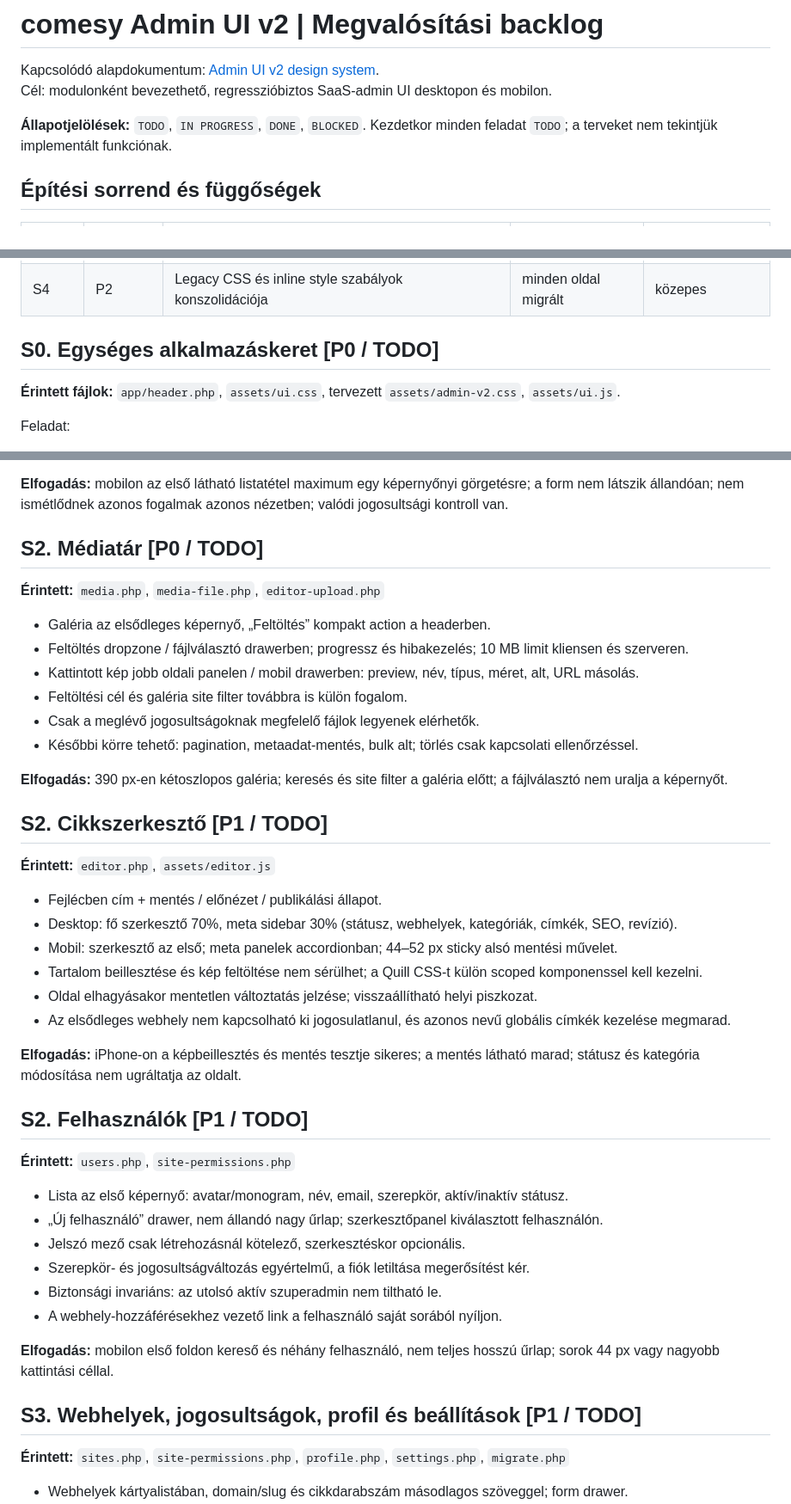
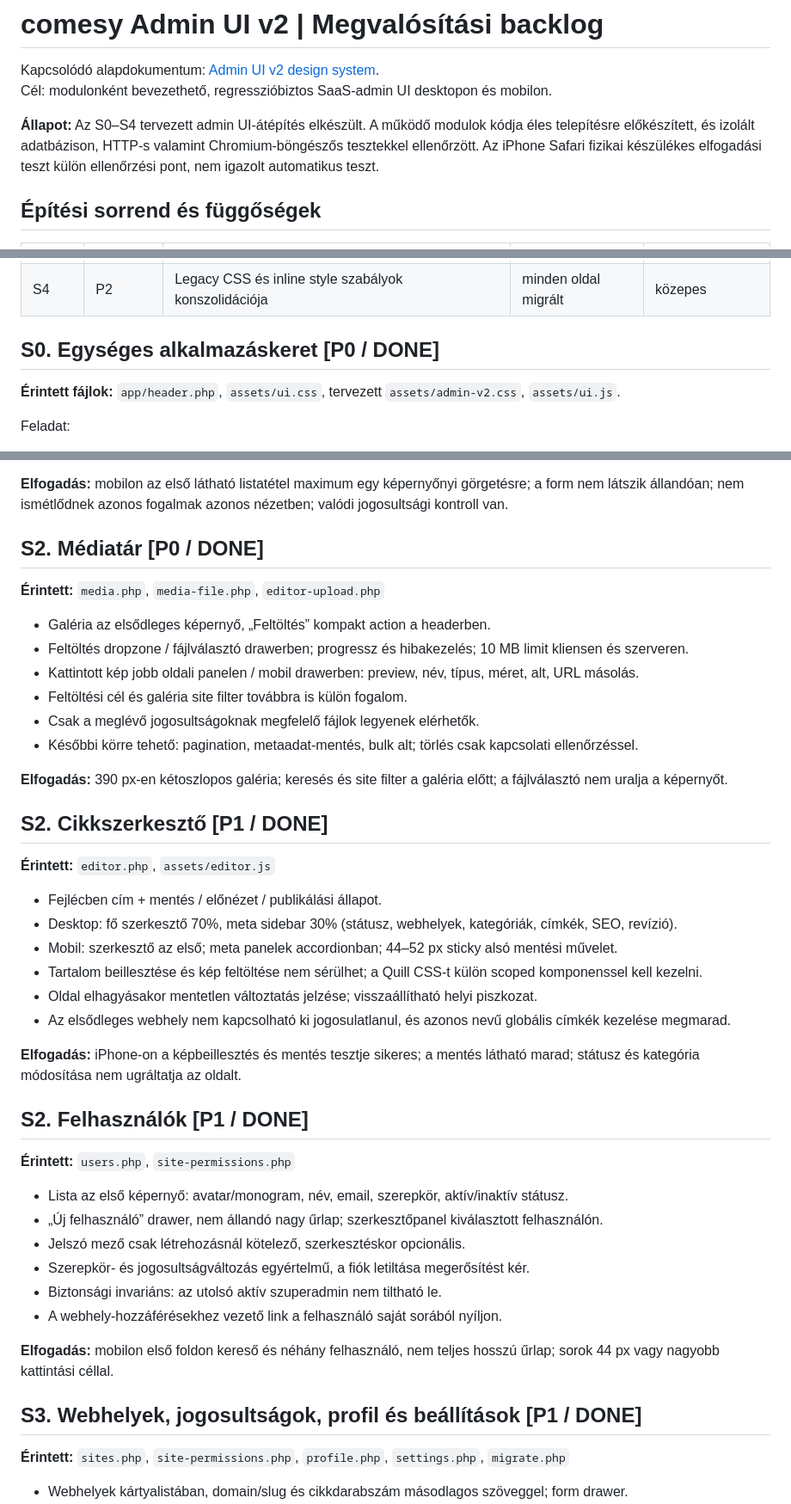
Before and after one commit to krankovics/cms, a Markdown page: docs/admin-redesign-backlog.md, 3 parts joined by grey strips. Shown at 86% size. Drawn GitHub-style.

Commit message:
docs(ui): close implemented admin v2 module backlog and record tested scope and boundaries

```diff
--- a/docs/admin-redesign-backlog.md
+++ b/docs/admin-redesign-backlog.md
@@ -3,7 +3,7 @@
 Kapcsolódó alapdokumentum: [Admin UI v2 design system](./admin-design-system.md).
 Cél: modulonként bevezethető, regresszióbiztos SaaS-admin UI desktopon és mobilon.
 
-**Állapotjelölések:** `TODO`, `IN PROGRESS`, `DONE`, `BLOCKED`. Kezdetkor minden feladat `TODO`; a terveket nem tekintjük implementált funkciónak.
+**Állapot:** Az S0–S4 tervezett admin UI-átépítés elkészült. A működő modulok kódja éles telepítésre előkészített, és izolált adatbázison, HTTP-s valamint Chromium-böngészős tesztekkel ellenőrzött. Az iPhone Safari fizikai készülékes elfogadási teszt külön ellenőrzési pont, nem igazolt automatikus teszt.
 
 ## Építési sorrend és függőségek
 
@@ -22,7 +22,7 @@ Cél: modulonként bevezethető, regresszióbiztos SaaS-admin UI desktopon és m
 | S3 | P1 | Átfogó a11y, dark/light és iPhone Safari ellenőrzés | minden oldal | közepes |
 | S4 | P2 | Legacy CSS és inline style szabályok konszolidációja | minden oldal migrált | közepes |
 
-## S0. Egységes alkalmazáskeret [P0 / TODO]
+## S0. Egységes alkalmazáskeret [P0 / DONE]
 
 **Érintett fájlok:** `app/header.php`, `assets/ui.css`, tervezett `assets/admin-v2.css`, `assets/ui.js`.
 
@@ -76,7 +76,7 @@ Feladat:
 
 **Elfogadás:** mobilon az első látható listatétel maximum egy képernyőnyi görgetésre; a form nem látszik állandóan; nem ismétlődnek azonos fogalmak azonos nézetben; valódi jogosultsági kontroll van.
 
-## S2. Médiatár [P0 / TODO]
+## S2. Médiatár [P0 / DONE]
 
 **Érintett:** `media.php`, `media-file.php`, `editor-upload.php`
 
@@ -89,7 +89,7 @@ Feladat:
 
 **Elfogadás:** 390 px-en kétoszlopos galéria; keresés és site filter a galéria előtt; a fájlválasztó nem uralja a képernyőt.
 
-## S2. Cikkszerkesztő [P1 / TODO]
+## S2. Cikkszerkesztő [P1 / DONE]
 
 **Érintett:** `editor.php`, `assets/editor.js`
 
@@ -102,7 +102,7 @@ Feladat:
 
 **Elfogadás:** iPhone-on a képbeillesztés és mentés tesztje sikeres; a mentés látható marad; státusz és kategória módosítása nem ugráltatja az oldalt.
 
-## S2. Felhasználók [P1 / TODO]
+## S2. Felhasználók [P1 / DONE]
 
 **Érintett:** `users.php`, `site-permissions.php`
 
@@ -115,7 +115,7 @@ Feladat:
 
 **Elfogadás:** mobilon első foldon kereső és néhány felhasználó, nem teljes hosszú űrlap; sorok 44 px vagy nagyobb kattintási céllal.
 
-## S3. Webhelyek, jogosultságok, profil és beállítások [P1 / TODO]
+## S3. Webhelyek, jogosultságok, profil és beállítások [P1 / DONE]
 
 **Érintett:** `sites.php`, `site-permissions.php`, `profile.php`, `settings.php`, `migrate.php`
 
```
Also changed, not shown: other parts of docs/admin-redesign-backlog.md (+15 -3 lines).
